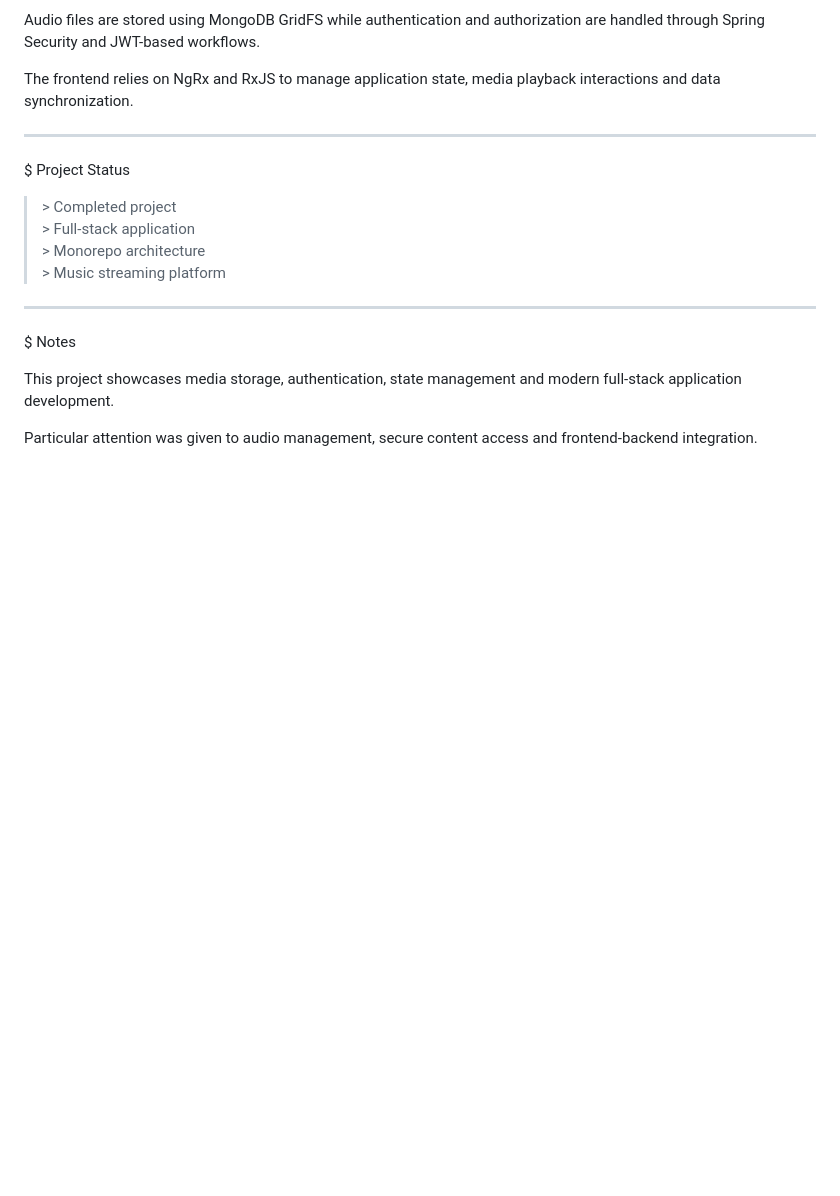
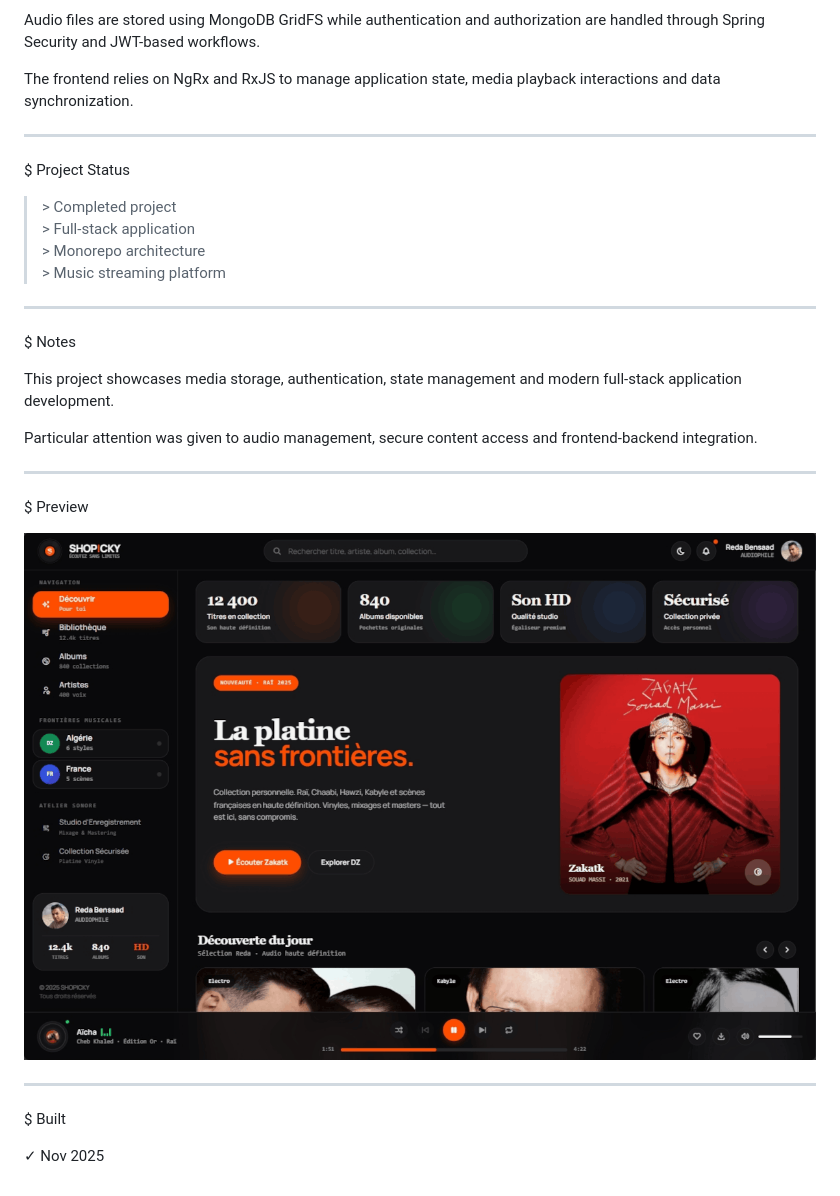
Before and after one commit to redabensaad/app-shopicky, a Markdown page: README.md, the part around the change. Drawn GitHub-style; pictures changed too: shot/shopicky.png (added); blank space fills up the shorter version.

Commit message:
simplify README

```diff
--- a/README.md
+++ b/README.md
@@ -96,3 +96,15 @@ $ Notes
 This project showcases media storage, authentication, state management and modern full-stack application development.
 
 Particular attention was given to audio management, secure content access and frontend-backend integration.
+
+---
+
+$ Preview
+
+![Shopicky](shot/shopicky.png)
+
+---
+
+$ Built
+
+✓ Nov 2025
```
